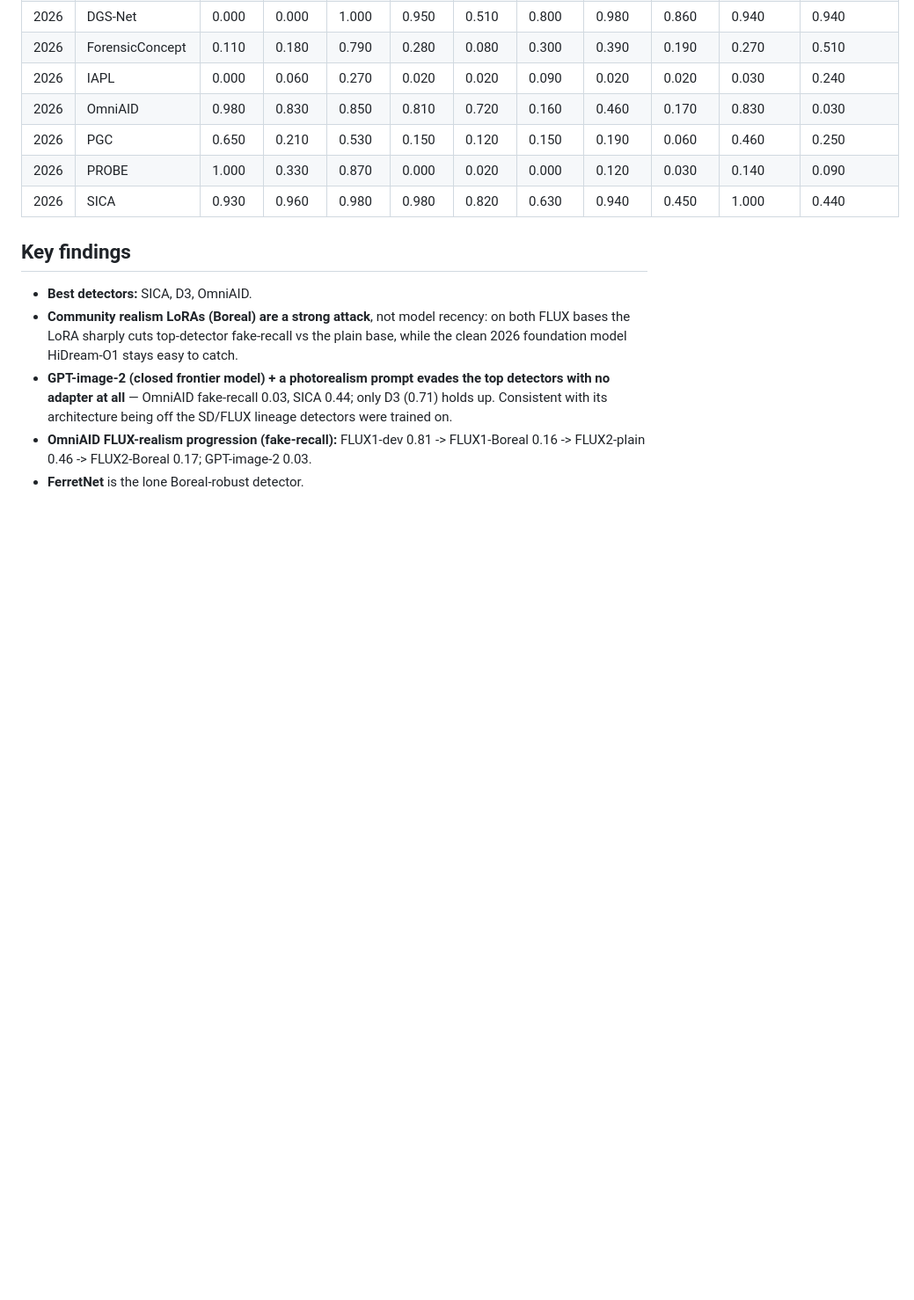
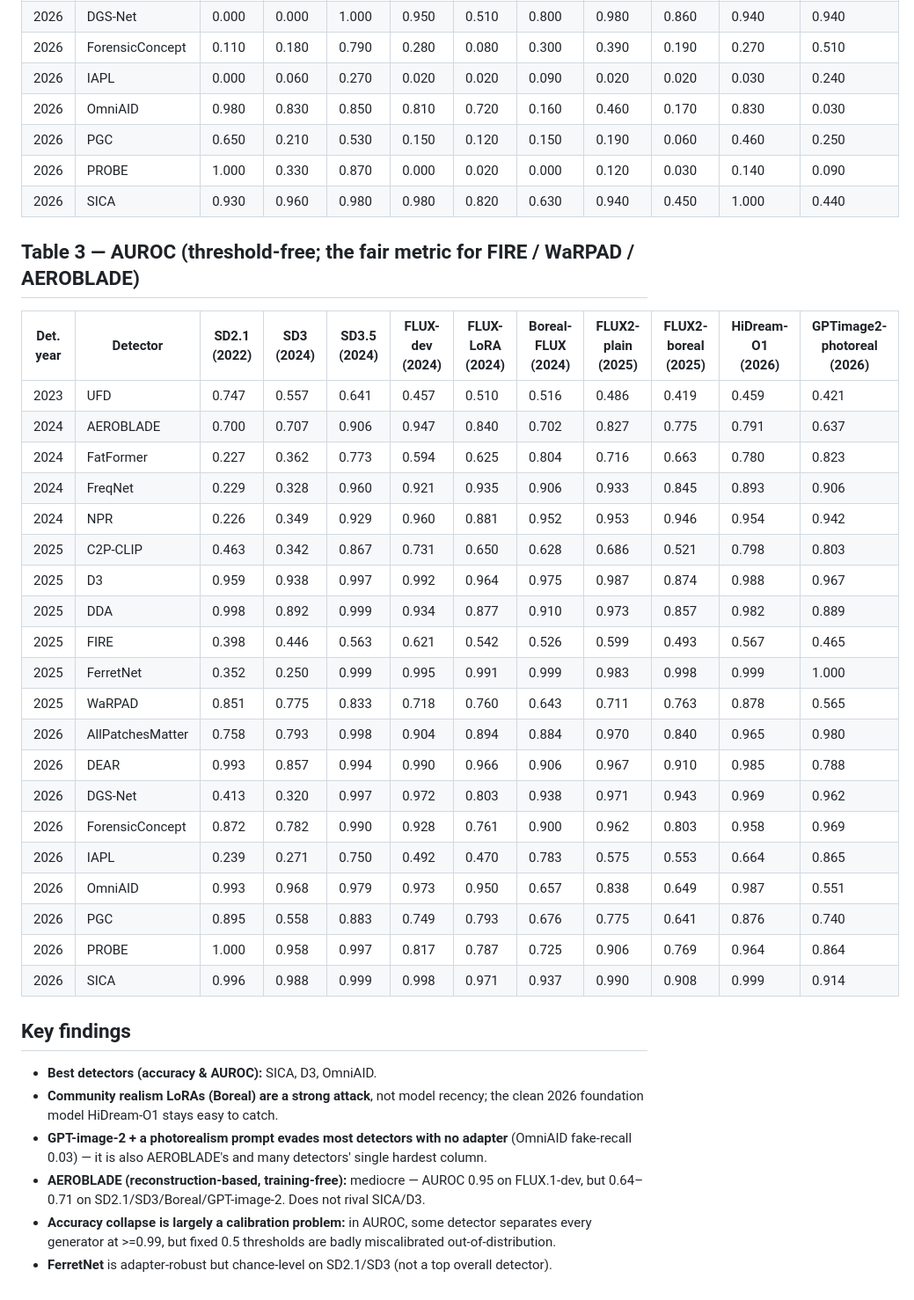
Before and after one commit to Sarim-MBZUAI/content-authentication, a Markdown page: benchmark/RESULTS.md, the part around one of its changes. Shown at 88% size. Rendered like a GitHub page; blank space fills up the shorter version.

Commit message:
RESULTS.md: add AEROBLADE (detector #20) + AUROC table; note DIRE/LaRE2 have no public weights
Co-Authored-By: Claude Fable 5 <noreply@anthropic.com>

```diff
--- a/benchmark/RESULTS.md
+++ b/benchmark/RESULTS.md
@@ -61,12 +66,36 @@ Balanced accuracy hides adapter/prompt evasion (a detector that nails reals look
 | 2026 | PROBE | 1.000 | 0.330 | 0.870 | 0.000 | 0.020 | 0.000 | 0.120 | 0.030 | 0.140 | 0.090 |
 | 2026 | SICA | 0.930 | 0.960 | 0.980 | 0.980 | 0.820 | 0.630 | 0.940 | 0.450 | 1.000 | 0.440 |
 
+## Table 3 — AUROC (threshold-free; the fair metric for FIRE / WaRPAD / AEROBLADE)
+
+| Det. year | Detector | SD2.1 (2022) | SD3 (2024) | SD3.5 (2024) | FLUX-dev (2024) | FLUX-LoRA (2024) | Boreal-FLUX (2024) | FLUX2-plain (2025) | FLUX2-boreal (2025) | HiDream-O1 (2026) | GPTimage2-photoreal (2026) |
+|---|---|---|---|---|---|---|---|---|---|---|---|
+| 2023 | UFD | 0.747 | 0.557 | 0.641 | 0.457 | 0.510 | 0.516 | 0.486 | 0.419 | 0.459 | 0.421 |
+| 2024 | AEROBLADE | 0.700 | 0.707 | 0.906 | 0.947 | 0.840 | 0.702 | 0.827 | 0.775 | 0.791 | 0.637 |
+| 2024 | FatFormer | 0.227 | 0.362 | 0.773 | 0.594 | 0.625 | 0.804 | 0.716 | 0.663 | 0.780 | 0.823 |
+| 2024 | FreqNet | 0.229 | 0.328 | 0.960 | 0.921 | 0.935 | 0.906 | 0.933 | 0.845 | 0.893 | 0.906 |
+| 2024 | NPR | 0.226 | 0.349 | 0.929 | 0.960 | 0.881 | 0.952 | 0.953 | 0.946 | 0.954 | 0.942 |
+| 2025 | C2P-CLIP | 0.463 | 0.342 | 0.867 | 0.731 | 0.650 | 0.628 | 0.686 | 0.521 | 0.798 | 0.803 |
+| 2025 | D3 | 0.959 | 0.938 | 0.997 | 0.992 | 0.964 | 0.975 | 0.987 | 0.874 | 0.988 | 0.967 |
+| 2025 | DDA | 0.998 | 0.892 | 0.999 | 0.934 | 0.877 | 0.910 | 0.973 | 0.857 | 0.982 | 0.889 |
+| 2025 | FIRE | 0.398 | 0.446 | 0.563 | 0.621 | 0.542 | 0.526 | 0.599 | 0.493 | 0.567 | 0.465 |
+| 2025 | FerretNet | 0.352 | 0.250 | 0.999 | 0.995 | 0.991 | 0.999 | 0.983 | 0.998 | 0.999 | 1.000 |
+| 2025 | WaRPAD | 0.851 | 0.775 | 0.833 | 0.718 | 0.760 | 0.643 | 0.711 | 0.763 | 0.878 | 0.565 |
+| 2026 | AllPatchesMatter | 0.758 | 0.793 | 0.998 | 0.904 | 0.894 | 0.884 | 0.970 | 0.840 | 0.965 | 0.980 |
+| 2026 | DEAR | 0.993 | 0.857 | 0.994 | 0.990 | 0.966 | 0.906 | 0.967 | 0.910 | 0.985 | 0.788 |
+| 2026 | DGS-Net | 0.413 | 0.320 | 0.997 | 0.972 | 0.803 | 0.938 | 0.971 | 0.943 | 0.969 | 0.962 |
+| 2026 | ForensicConcept | 0.872 | 0.782 | 0.990 | 0.928 | 0.761 | 0.900 | 0.962 | 0.803 | 0.958 | 0.969 |
+| 2026 | IAPL | 0.239 | 0.271 | 0.750 | 0.492 | 0.470 | 0.783 | 0.575 | 0.553 | 0.664 | 0.865 |
+| 2026 | OmniAID | 0.993 | 0.968 | 0.979 | 0.973 | 0.950 | 0.657 | 0.838 | 0.649 | 0.987 | 0.551 |
+| 2026 | PGC | 0.895 | 0.558 | 0.883 | 0.749 | 0.793 | 0.676 | 0.775 | 0.641 | 0.876 | 0.740 |
+| 2026 | PROBE | 1.000 | 0.958 | 0.997 | 0.817 | 0.787 | 0.725 | 0.906 | 0.769 | 0.964 | 0.864 |
+| 2026 | SICA | 0.996 | 0.988 | 0.999 | 0.998 | 0.971 | 0.937 | 0.990 | 0.908 | 0.999 | 0.914 |
+
 ## Key findings
 
-- **Best detectors:** SICA, D3, OmniAID.
-- **Community realism LoRAs (Boreal) are a strong attack**, not model recency: on both FLUX bases the LoRA sharply cuts
-  top-detector fake-recall vs the plain base, while the clean 2026 foundation model HiDream-O1 stays easy to catch.
-- **GPT-image-2 (closed frontier model) + a photorealism prompt evades the top detectors with no adapter at all** —
-  OmniAID fake-recall 0.03, SICA 0.44; only D3 (0.71) holds up. Consistent with its architecture being off the SD/FLUX lineage detectors were trained on.
-- **OmniAID FLUX-realism progression (fake-recall):** FLUX1-dev 0.81 -> FLUX1-Boreal 0.16 -> FLUX2-plain 0.46 -> FLUX2-Boreal 0.17; GPT-image-2 0.03.
-- **FerretNet** is the lone Boreal-robust detector.
+- **Best detectors (accuracy & AUROC):** SICA, D3, OmniAID.
+- **Community realism LoRAs (Boreal) are a strong attack**, not model recency; the clean 2026 foundation model HiDream-O1 stays easy to catch.
+- **GPT-image-2 + a photorealism prompt evades most detectors with no adapter** (OmniAID fake-recall 0.03) — it is also AEROBLADE's and many detectors' single hardest column.
+- **AEROBLADE (reconstruction-based, training-free):** mediocre — AUROC 0.95 on FLUX.1-dev, but 0.64–0.71 on SD2.1/SD3/Boreal/GPT-image-2. Does not rival SICA/D3.
+- **Accuracy collapse is largely a calibration problem:** in AUROC, some detector separates every generator at >=0.99, but fixed 0.5 thresholds are badly miscalibrated out-of-distribution.
+- **FerretNet** is adapter-robust but chance-level on SD2.1/SD3 (not a top overall detector).
```
Also changed, not shown: other parts of benchmark/RESULTS.md (+9 -4 lines).
